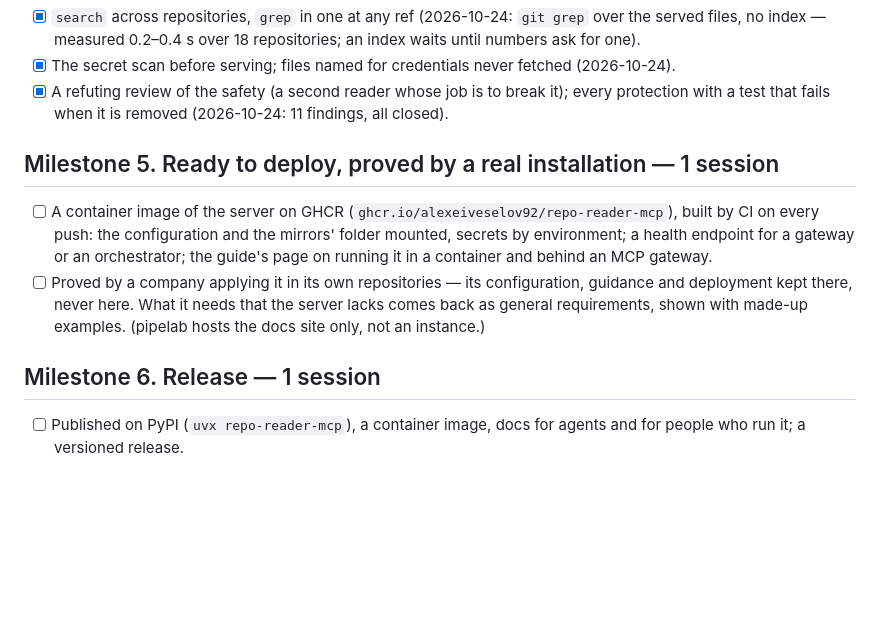
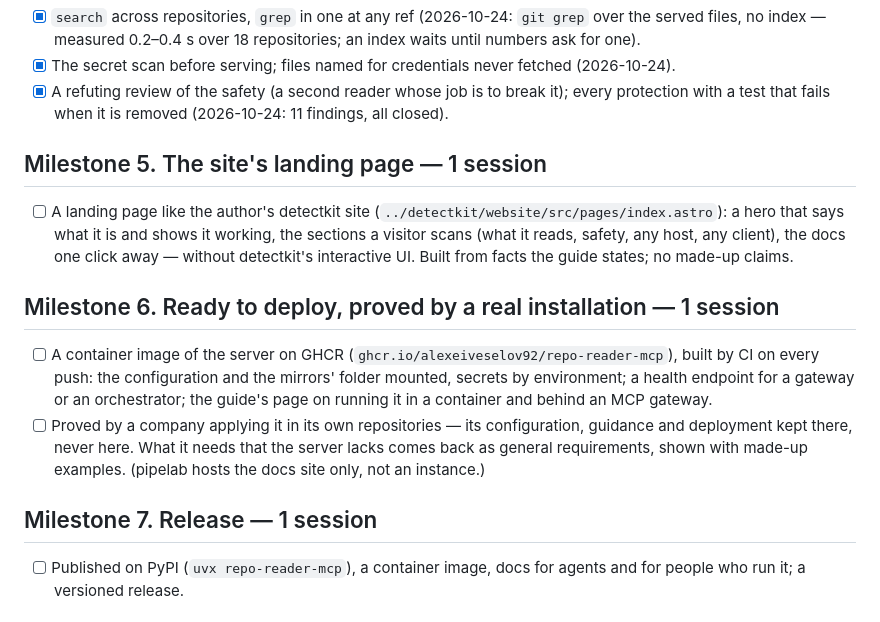
Before and after one commit to alexeiveselov92/repo-reader-mcp, a Markdown page: dev/PLAN.md, the part around the change. Drawn GitHub-style; blank space fills up the shorter version.

Commit message:
Plan: the site's landing page comes before deployment (the author's order)
Co-Authored-By: Claude Opus 5.5 (1M context) <noreply@anthropic.com>

```diff
--- a/dev/PLAN.md
+++ b/dev/PLAN.md
@@ -50,7 +50,13 @@ with something visible: a real agent answering through the server.
 - [x] A refuting review of the safety (a second reader whose job is to break it); every protection with a
       test that fails when it is removed (2026-10-24: 11 findings, all closed).
 
-## Milestone 5. Ready to deploy, proved by a real installation — 1 session
+## Milestone 5. The site's landing page — 1 session
+
+- [ ] A landing page like the author's detectkit site (`../detectkit/website/src/pages/index.astro`): a hero that says
+      what it is and shows it working, the sections a visitor scans (what it reads, safety, any host, any client), the
+      docs one click away — without detectkit's interactive UI. Built from facts the guide states; no made-up claims.
+
+## Milestone 6. Ready to deploy, proved by a real installation — 1 session
 
 - [ ] A container image of the server on GHCR (`ghcr.io/alexeiveselov92/repo-reader-mcp`), built by CI on every push:
       the configuration and the mirrors' folder mounted, secrets by environment; a health endpoint for a gateway or an
@@ -59,7 +65,7 @@ with something visible: a real agent answering through the server.
       there, never here. What it needs that the server lacks comes back as general requirements, shown with made-up
       examples. (pipelab hosts the docs site only, not an instance.)
 
-## Milestone 6. Release — 1 session
+## Milestone 7. Release — 1 session
 
 - [ ] Published on PyPI (`uvx repo-reader-mcp`), a container image, docs for agents and for people who
       run it; a versioned release.
```
Also changed, not shown: STATE.md (+3 -2 lines).
